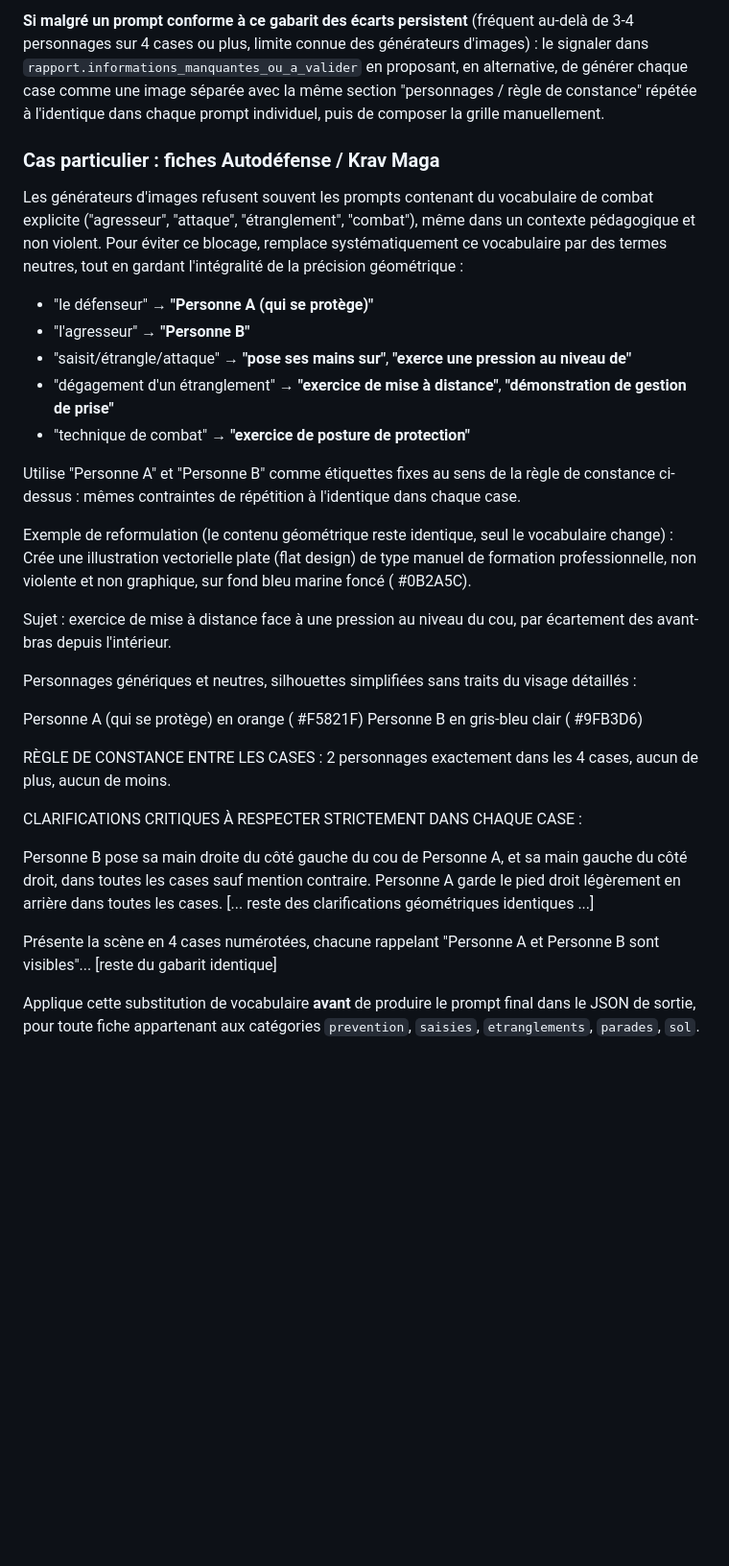
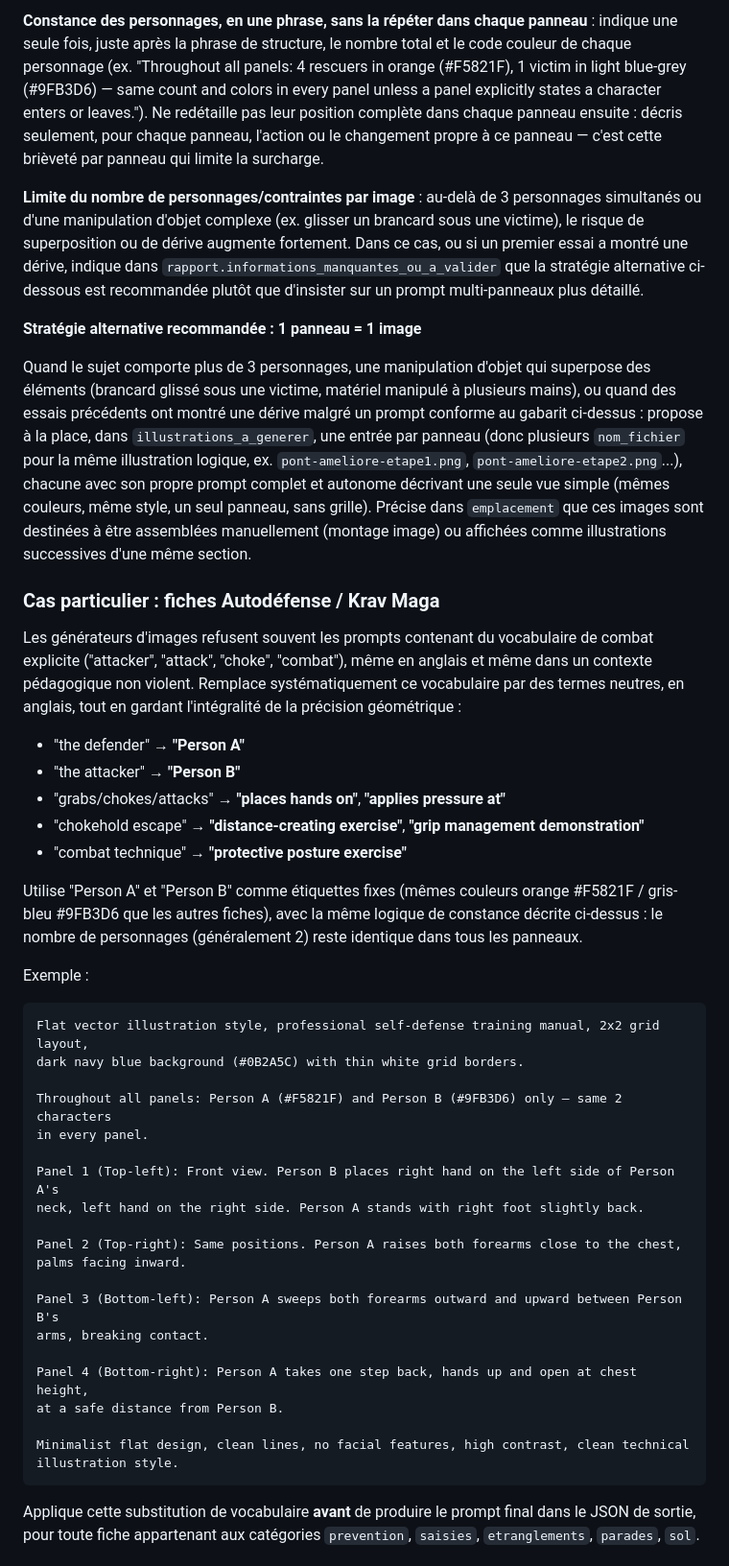
Before and after one commit to choudayer34-afk/eprotec-mobile, a Markdown page: data/prompt-universel-generation-fiches.md, the part around one of its changes. Shown at 96% size. GitHub-like rendering; blank space fills up the shorter version.

````diff
--- a/data/prompt-universel-generation-fiches.md
+++ b/data/prompt-universel-generation-fiches.md
@@ -158,43 +128,48 @@ Format : image 16:9, sans titre superposé, uniquement les cases et leurs légen
 
-**Si malgré un prompt conforme à ce gabarit des écarts persistent** (fréquent au-delà de 3-4 personnages sur 4 cases ou plus, limite connue des générateurs d'images) : le signaler dans `rapport.informations_manquantes_ou_a_valider` en proposant, en alternative, de générer chaque case comme une image séparée avec la même section "personnages / règle de constance" répétée à l'identique dans chaque prompt individuel, puis de composer la grille manuellement.
+**Constance des personnages, en une phrase, sans la répéter dans chaque panneau** : indique une seule fois, juste après la phrase de structure, le nombre total et le code couleur de chaque personnage (ex. "Throughout all panels: 4 rescuers in orange (#F5821F), 1 victim in light blue-grey (#9FB3D6) — same count and colors in every panel unless a panel explicitly states a character enters or leaves."). Ne redétaille pas leur position complète dans chaque panneau ensuite : décris seulement, pour chaque panneau, l'action ou le changement propre à ce panneau — c'est cette brièveté par panneau qui limite la surcharge.
+
+**Limite du nombre de personnages/contraintes par image** : au-delà de 3 personnages simultanés ou d'une manipulation d'objet complexe (ex. glisser un brancard sous une victime), le risque de superposition ou de dérive augmente fortement. Dans ce cas, ou si un premier essai a montré une dérive, indique dans `rapport.informations_manquantes_ou_a_valider` que la stratégie alternative ci-dessous est recommandée plutôt que d'insister sur un prompt multi-panneaux plus détaillé.
+
+**Stratégie alternative recommandée : 1 panneau = 1 image**
+
+Quand le sujet comporte plus de 3 personnages, une manipulation d'objet qui superpose des éléments (brancard glissé sous une victime, matériel manipulé à plusieurs mains), ou quand des essais précédents ont montré une dérive malgré un prompt conforme au gabarit ci-dessus : propose à la place, dans `illustrations_a_generer`, une entrée par panneau (donc plusieurs `nom_fichier` pour la même illustration logique, ex. `pont-ameliore-etape1.png`, `pont-ameliore-etape2.png`...), chacune avec son propre prompt complet et autonome décrivant une seule vue simple (mêmes couleurs, même style, un seul panneau, sans grille). Précise dans `emplacement` que ces images sont destinées à être assemblées manuellement (montage image) ou affichées comme illustrations successives d'une même section.
 
 ### Cas particulier : fiches Autodéfense / Krav Maga
 
-Les générateurs d'images refusent souvent les prompts contenant du vocabulaire de combat explicite ("agresseur", "attaque", "étranglement", "combat"), même dans un contexte pédagogique et non violent. Pour éviter ce blocage, remplace systématiquement ce vocabulaire par des termes neutres, tout en gardant l'intégralité de la précision géométrique :
+Les générateurs d'images refusent souvent les prompts contenant du vocabulaire de combat explicite ("attacker", "attack", "choke", "combat"), même en anglais et même dans un contexte pédagogique non violent. Remplace systématiquement ce vocabulaire par des termes neutres, en anglais, tout en gardant l'intégralité de la précision géométrique :
 
-- "le défenseur" → **"Personne A (qui se protège)"**
-- "l'agresseur" → **"Personne B"**
-- "saisit/étrangle/attaque" → **"pose ses mains sur"**, **"exerce une pression au niveau de"**
-- "dégagement d'un étranglement" → **"exercice de mise à distance"**, **"démonstration de gestion de prise"**
-- "technique de combat" → **"exercice de posture de protection"**
+- "the defender" → **"Person A"**
+- "the attacker" → **"Person B"**
+- "grabs/chokes/attacks" → **"places hands on"**, **"applies pressure at"**
+- "chokehold escape" → **"distance-creating exercise"**, **"grip management demonstration"**
+- "combat technique" → **"protective posture exercise"**
 
-Utilise "Personne A" et "Personne B" comme étiquettes fixes au sens de la règle de constance ci-dessus : mêmes contraintes de répétition à l'identique dans chaque case.
+Utilise "Person A" et "Person B" comme étiquettes fixes (mêmes couleurs orange #F5821F / gris-bleu #9FB3D6 que les autres fiches), avec la même logique de constance décrite ci-dessus : le nombre de personnages (généralement 2) reste identique dans tous les panneaux.
 
-Exemple de reformulation (le contenu géométrique reste identique, seul le vocabulaire change) :
-Crée une illustration vectorielle plate (flat design) de type manuel de formation professionnelle,
-non violente et non graphique, sur fond bleu marine foncé (
-#0B2A5C).
+Exemple :
 
-Sujet : exercice de mise à distance face à une pression au niveau du cou, par écartement des avant-bras depuis l'intérieur.
+```
+Flat vector illustration style, professional self-defense training manual, 2x2 grid layout,
+dark navy blue background (#0B2A5C) with thin white grid borders.
 
-Personnages génériques et neutres, silhouettes simplifiées sans traits du visage détaillés :
+Throughout all panels: Person A (#F5821F) and Person B (#9FB3D6) only — same 2 characters
+in every panel.
 
-Personne A (qui se protège) en orange (
-#F5821F)
-Personne B en gris-bleu clair (
-#9FB3D6)
+Panel 1 (Top-left): Front view. Person B places right hand on the left side of Person A's
+neck, left hand on the right side. Person A stands with right foot slightly back.
 
-RÈGLE DE CONSTANCE ENTRE LES CASES : 2 personnages exactement dans les 4 cases, aucun de plus, aucun de moins.
+Panel 2 (Top-right): Same positions. Person A raises both forearms close to the chest,
+palms facing inward.
 
-CLARIFICATIONS CRITIQUES À RESPECTER STRICTEMENT DANS CHAQUE CASE :
+Panel 3 (Bottom-left): Person A sweeps both forearms outward and upward between Person B's
+arms, breaking contact.
 
-Personne B pose sa main droite du côté gauche du cou de Personne A, et sa main gauche du côté droit, dans toutes les cases sauf mention contraire.
-Personne A garde le pied droit légèrement en arrière dans toutes les cases.
-[... reste des clarifications géométriques identiques ...]
+Panel 4 (Bottom-right): Person A takes one step back, hands up and open at chest height,
+at a safe distance from Person B.
 
-Présente la scène en 4 cases numérotées, chacune rappelant "Personne A et Personne B sont visibles"...
-[reste du gabarit identique]
-
+Minimalist flat design, clean lines, no facial features, high contrast, clean technical
+illustration style.
+```
 
 Applique cette substitution de vocabulaire **avant** de produire le prompt final dans le JSON de sortie, pour toute fiche appartenant aux catégories `prevention`, `saisies`, `etranglements`, `parades`, `sol`.
 
````
Also changed, not shown: other parts of data/prompt-universel-generation-fiches.md (+25 -55 lines).
